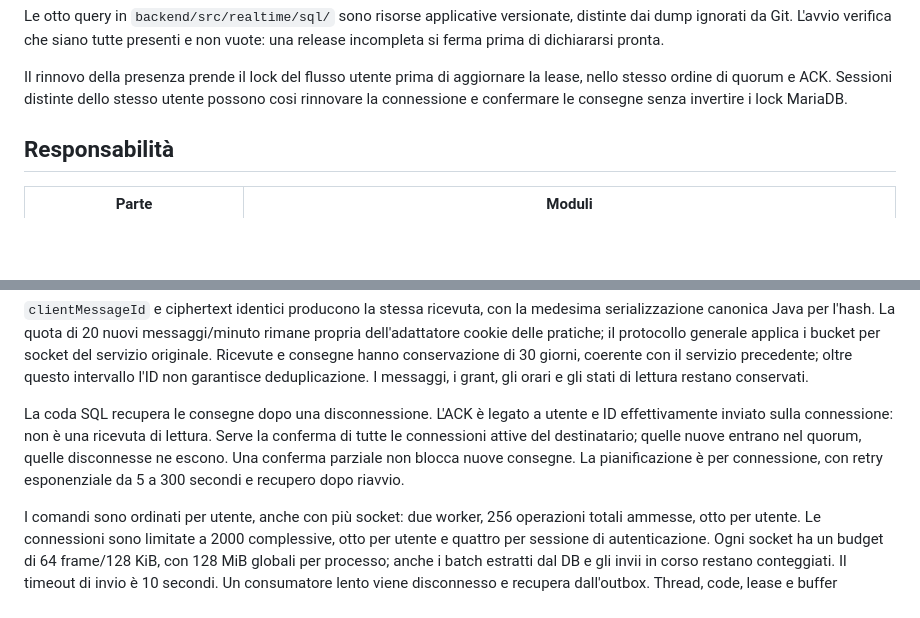
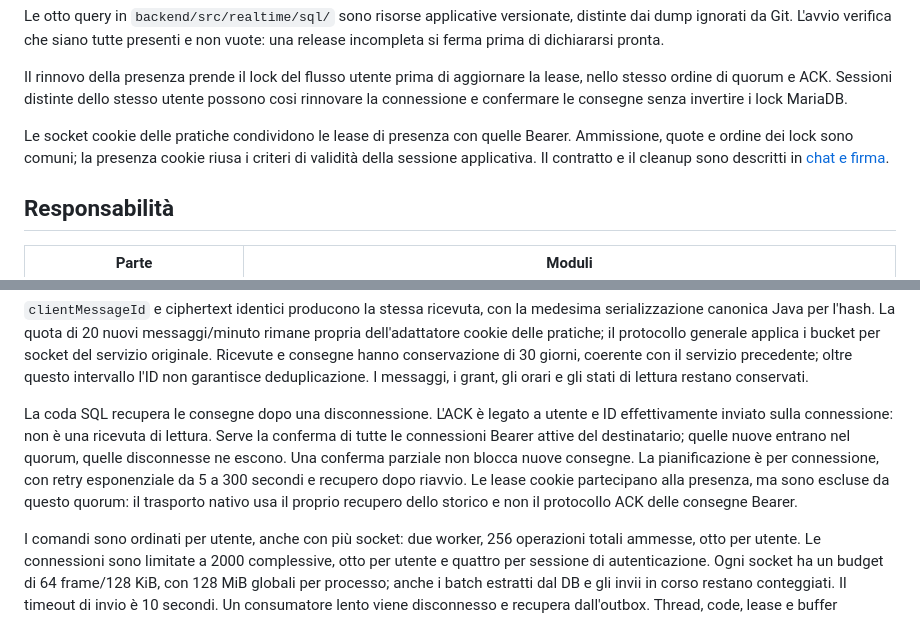
Before and after one commit to micheleDibi/piattaforma-universita-ersaf, a Markdown page: docs/tecnica/realtime.md, 2 parts joined by grey strips. GitHub-like rendering; blank space fills up the shorter version.

Commit message:
Documenta i ruoli assegnabili e la presenza condivisa delle pratiche

```diff
--- a/docs/tecnica/realtime.md
+++ b/docs/tecnica/realtime.md
@@ -20,6 +20,11 @@ Il rinnovo della presenza prende il lock del flusso utente prima di aggiornare
 la lease, nello stesso ordine di quorum e ACK. Sessioni distinte dello stesso
 utente possono cosi rinnovare la connessione e confermare le consegne senza
 invertire i lock MariaDB.
+
+Le socket cookie delle pratiche condividono le lease di presenza con quelle
+Bearer. Ammissione, quote e ordine dei lock sono comuni; la presenza cookie
+riusa i criteri di validità della sessione applicativa. Il contratto e il
+cleanup sono descritti in [chat e firma](chat-e-firma.md#contratto-http-e-websocket).
 
 ## Responsabilità
 
@@ -148,10 +153,13 @@ I messaggi, i grant, gli orari e gli stati di lettura restano conservati.
 
 La coda SQL recupera le consegne dopo una disconnessione. L'ACK è legato a
 utente e ID effettivamente inviato sulla connessione: non è una ricevuta di
-lettura. Serve la conferma di tutte le connessioni attive del destinatario;
+lettura. Serve la conferma di tutte le connessioni Bearer attive del destinatario;
 quelle nuove entrano nel quorum, quelle disconnesse ne escono. Una conferma
 parziale non blocca nuove consegne. La pianificazione è per connessione, con
 retry esponenziale da 5 a 300 secondi e recupero dopo riavvio.
+Le lease cookie partecipano alla presenza, ma sono escluse da questo quorum:
+il trasporto nativo usa il proprio recupero dello storico e non il protocollo
+ACK delle consegne Bearer.
 
 I comandi sono ordinati per utente, anche con più socket: due worker, 256
 operazioni totali ammesse, otto per utente. Le connessioni sono limitate a
```
Also changed, not shown: docs/funzionale/pratiche.md (+7 -0 lines), docs/funzionale/sottoscrittori-e-attuatori.md (+9 -12 lines).
